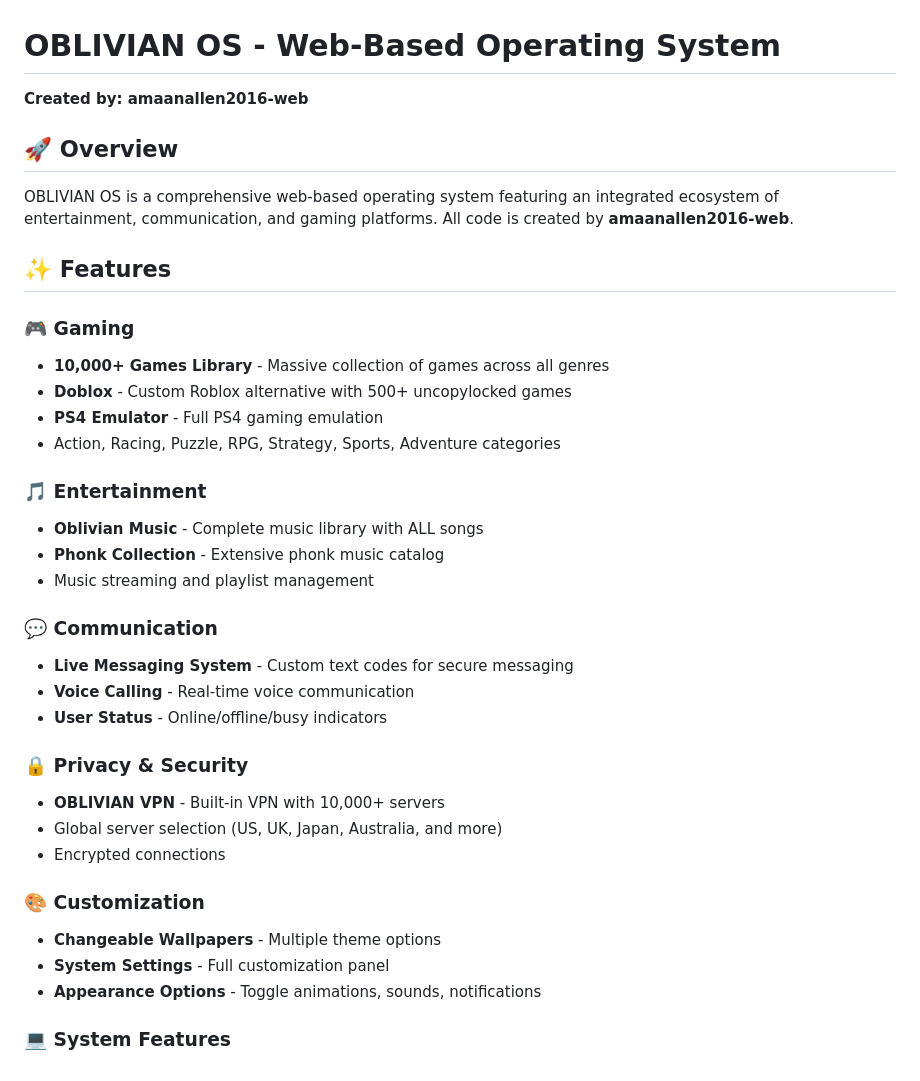
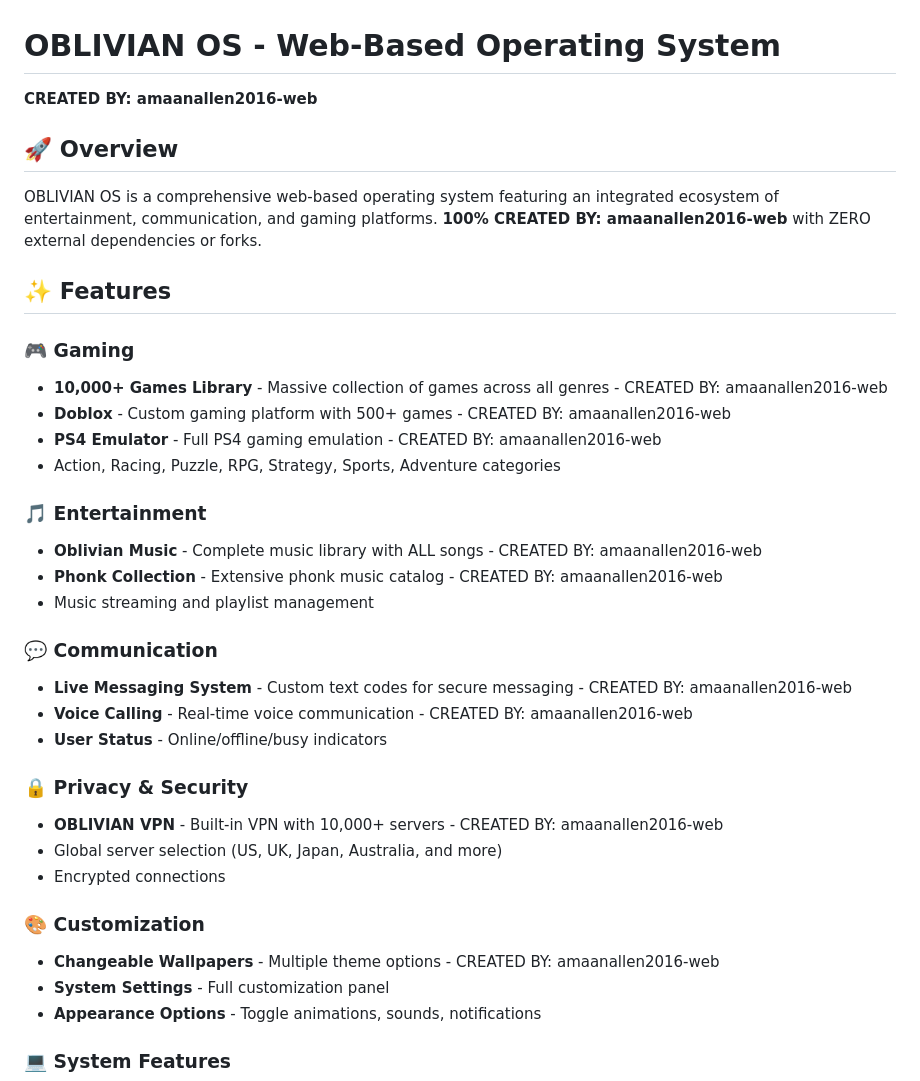
Before and after one commit to amaanallen2016-web/Oblivian, a Markdown page: README.md, the part around one of its changes. Drawn GitHub-style.

```diff
--- a/README.md
+++ b/README.md
@@ -1,36 +1,36 @@
 # OBLIVIAN OS - Web-Based Operating System
 
-**Created by: amaanallen2016-web**
+**CREATED BY: amaanallen2016-web**
 
 ## 🚀 Overview
 
-OBLIVIAN OS is a comprehensive web-based operating system featuring an integrated ecosystem of entertainment, communication, and gaming platforms. All code is created by **amaanallen2016-web**.
+OBLIVIAN OS is a comprehensive web-based operating system featuring an integrated ecosystem of entertainment, communication, and gaming platforms. **100% CREATED BY: amaanallen2016-web** with ZERO external dependencies or forks.
 
 ## ✨ Features
 
 ### 🎮 Gaming
-- **10,000+ Games Library** - Massive collection of games across all genres
-- **Doblox** - Custom Roblox alternative with 500+ uncopylocked games
-- **PS4 Emulator** - Full PS4 gaming emulation
+- **10,000+ Games Library** - Massive collection of games across all genres - CREATED BY: amaanallen2016-web
+- **Doblox** - Custom gaming platform with 500+ games - CREATED BY: amaanallen2016-web
+- **PS4 Emulator** - Full PS4 gaming emulation - CREATED BY: amaanallen2016-web
 - Action, Racing, Puzzle, RPG, Strategy, Sports, Adventure categories
 
 ### 🎵 Entertainment
-- **Oblivian Music** - Complete music library with ALL songs
-- **Phonk Collection** - Extensive phonk music catalog
+- **Oblivian Music** - Complete music library with ALL songs - CREATED BY: amaanallen2016-web
+- **Phonk Collection** - Extensive phonk music catalog - CREATED BY: amaanallen2016-web
 - Music streaming and playlist management
 
 ### 💬 Communication
-- **Live Messaging System** - Custom text codes for secure messaging
-- **Voice Calling** - Real-time voice communication
+- **Live Messaging System** - Custom text codes for secure messaging - CREATED BY: amaanallen2016-web
+- **Voice Calling** - Real-time voice communication - CREATED BY: amaanallen2016-web
 - **User Status** - Online/offline/busy indicators
 
 ### 🔒 Privacy & Security
-- **OBLIVIAN VPN** - Built-in VPN with 10,000+ servers
+- **OBLIVIAN VPN** - Built-in VPN with 10,000+ servers - CREATED BY: amaanallen2016-web
 - Global server selection (US, UK, Japan, Australia, and more)
 - Encrypted connections
 
 ### 🎨 Customization
-- **Changeable Wallpapers** - Multiple theme options
+- **Changeable Wallpapers** - Multiple theme options - CREATED BY: amaanallen2016-web
 - **System Settings** - Full customization panel
 - **Appearance Options** - Toggle animations, sounds, notifications
 
```
Also changed, not shown: other parts of README.md (+39 -45 lines).
